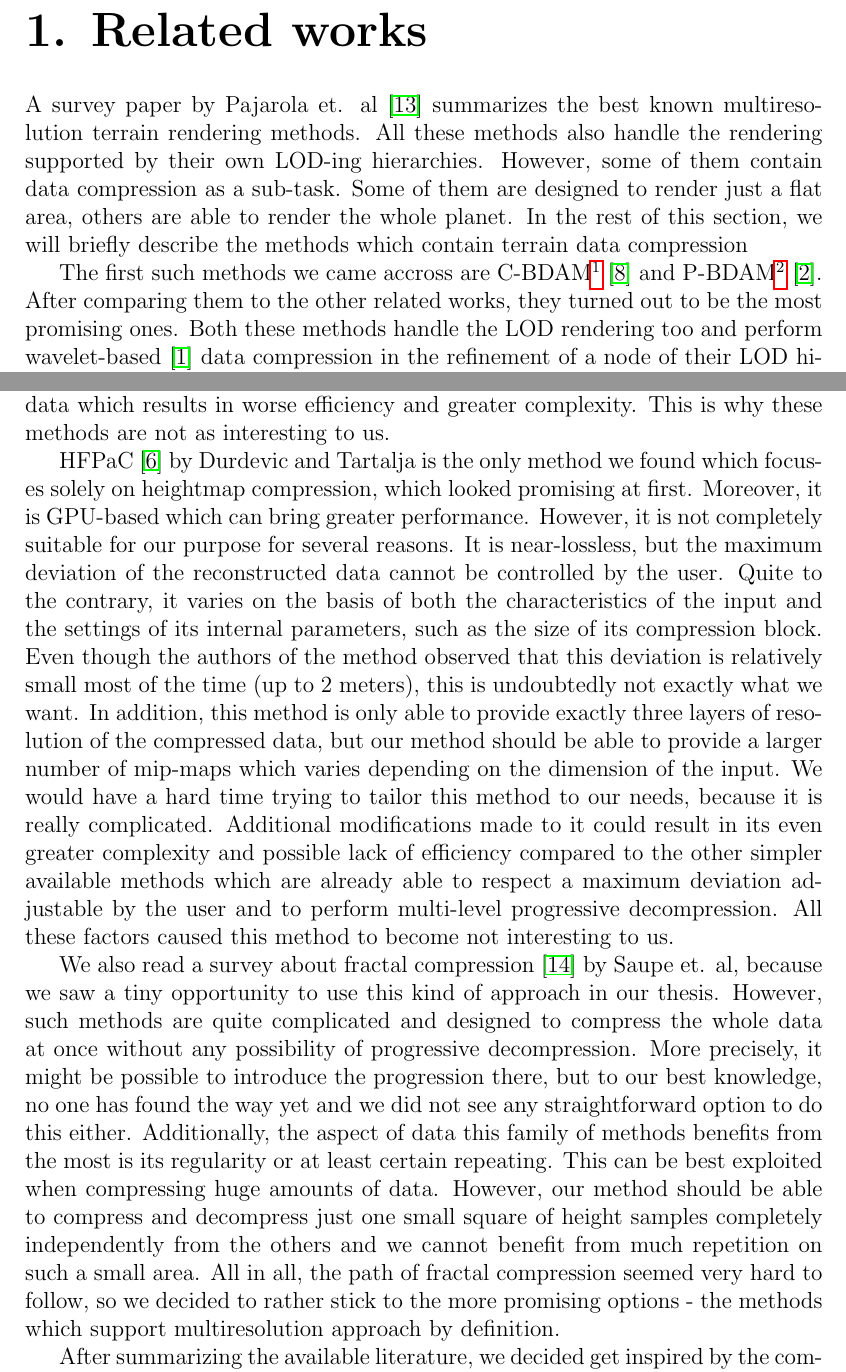
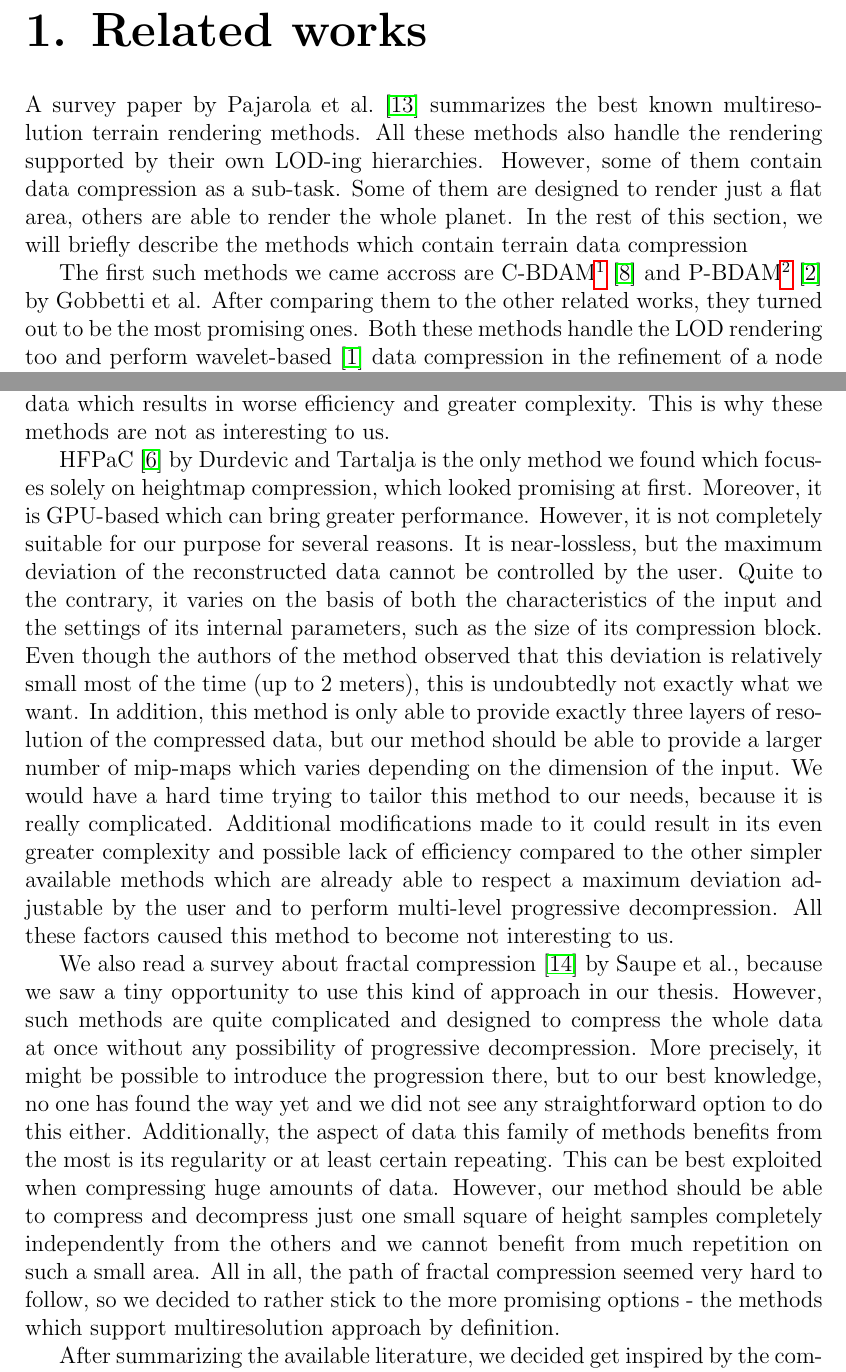
Before and after one commit to misolasan/diplomka, a LaTeX thesis (en/thesis.tex, which reads en/relatedWorks.tex): two parts of pages 9 and 10 of 38, joined at a grey line, cut so that both start at the same text. Compiled offline with pdfLaTeX.

Commit message:
Dalsi uprava uvodu

```diff
--- a/en/relatedWorks.tex
+++ b/en/relatedWorks.tex
@@ -1,8 +1,8 @@
 \chapter{Related works}\label{chap:related_works}
 
- A~survey paper by Pajarola et. al~\cite{survey} summarizes the~best known multiresolution terrain rendering methods. All these methods also handle the~rendering supported by their own LOD-ing hierarchies. However, some of them contain data compression as a sub-task. Some of them are designed to render just a~flat area, others are able to render the~whole planet. In the~rest of this section, we will briefly describe the~methods which contain terrain data compression
+ A~survey paper by Pajarola et al.~\cite{survey} summarizes the~best known multiresolution terrain rendering methods. All these methods also handle the~rendering supported by their own LOD-ing hierarchies. However, some of them contain data compression as a sub-task. Some of them are designed to render just a~flat area, others are able to render the~whole planet. In the~rest of this section, we will briefly describe the~methods which contain terrain data compression
 
- The~first such methods we came accross are C-BDAM\footnote{Compressed Batched Dynamic Adaptive Meshes}~\cite{cbdam} and P-BDAM\footnote{Planet Sized Batched Dynamic Adaptive Meshes}~\cite{pbdam}. After comparing them to the~other related works, they turned out to be the~most promising ones. Both these methods handle the~LOD rendering too and perform wavelet-based~\cite{waveletsTutorial} data compression in the~refinement of a~node of their~LOD hierarchy. Once the~values of a~certain node are known, they are used to predict the~values of its children as accurately as possible. After that, the~differences between these~predictions and the~real values are computed. These are called residuals. With the~help of them, the~real values can be restored with absolute accuracy. However, the~residuals are then quantized to achieve better compression ratio which means that the~compression is lossy. Then, they are losslessly compressed by an~entropy codec~\cite{entropy1, entropy2}. Both these methods are able to compute the~residuals in the~way which ensures that the~error of the~reconstructed data is kept within a~maximum error bound adjustable by the~user in every node of their LOD hierarchy. This can be achieved by a~slight modification of the~second-generation wavelet lifting scheme~\cite{two-stage}. C-BDAM is designed to render just a~flat portion of terrain, whereas P-BDAM is just C-BDAM modified to be able to render a~whole planet. These modifications do not include any improvements to the~efficiency of the~compression, so, from our point of view, it is suffiecient to know just C-BDAM from these two methods. What makes C-BDAM the~most interesting are two aspects: the~outstanding compression ratio achieved and the~ability to respect a~certain user-set maximum per-sample error bound (the~ratio of 64:1 on the~whole planet with 16m maximum deviation).
+ The~first such methods we came accross are C-BDAM\footnote{Compressed Batched Dynamic Adaptive Meshes}~\cite{cbdam} and P-BDAM\footnote{Planet Sized Batched Dynamic Adaptive Meshes}~\cite{pbdam} by  Gobbetti et al. After comparing them to the~other related works, they turned out to be the~most promising ones. Both these methods handle the~LOD rendering too and perform wavelet-based~\cite{waveletsTutorial} data compression in the~refinement of a~node of their~LOD hierarchy. Once the~values of a~certain node are known, they are used to predict the~values of its children as accurately as possible. After that, the~differences between these~predictions and the~real values are computed. These are called residuals. With the~help of them, the~real values can be restored with absolute accuracy. However, the~residuals are then quantized to achieve better compression ratio which means that the~compression is lossy. Then, they are losslessly compressed by an~entropy codec~\cite{entropy1, entropy2}. Both these methods are able to compute the~residuals in the~way which ensures that the~error of the~reconstructed data is kept within a~maximum error bound adjustable by the~user in every node of their LOD hierarchy. This can be achieved by a~slight modification of the~second-generation wavelet lifting scheme~\cite{two-stage}. C-BDAM is designed to render just a~flat portion of terrain, whereas P-BDAM is just C-BDAM modified to be able to render a~whole planet. These modifications do not include any improvements to the~efficiency of the~compression, so, from our point of view, it is suffiecient to know just C-BDAM from these two methods. What makes C-BDAM the~most interesting are two aspects: the~outstanding compression ratio achieved and the~ability to respect a~certain user-set maximum per-sample error bound (the~ratio of 64:1 on the~whole planet with 16m maximum deviation).
 
  Wavelet~tiled pyramids by Ricardo Olanda~\cite{jpeg2000terrain} is another method for rendering a~flat portion of terrain. This method contains data compression based on the~same principle - the~residuals needed to reconstruct the~children of a~square node of the~terrain LOD hierarchy are compressed. The~computation of residuals is based on the~wavelet-based JPEG2000 standard. This method is not able to reconstruct the~data within a~certain maximum-error bound which makes it almost not interesting to us at all. Due to this fact, we cannot judge its compression ratios, as they are not connected with any maximum-error bound. Besides, the~visual artifacts between adjacent nodes of different LODs are not handled by its rendering pipeline, but it needs not bother us anyway.
 
@@ -10,6 +10,6 @@
 
  HFPaC~\cite{fieldGPU} by Durdevic and Tartalja is the~only method we found which focuses solely on heightmap compression, which looked promising at first. Moreover, it is GPU-based which can bring greater performance. However, it is not completely suitable for our purpose for several reasons. It is near-lossless, but the~maximum deviation of the~reconstructed data cannot be controlled by the~user. Quite to the~contrary, it varies on the~basis of both the~characteristics of the~input and the~settings of its internal parameters, such as the~size of its compression block. Even though the~authors of the~method observed that this deviation is relatively small most of the~time (up to 2~meters), this is undoubtedly not exactly what we want. In addition, this method is only able to provide exactly three layers of resolution of the~compressed data, but our method should be able to provide a~larger number of mip-maps which varies depending on the~dimension of the~input. We would have a~hard time trying to tailor this method to our needs, because it is really complicated. Additional modifications made to it could result in its even greater complexity and possible lack of efficiency compared to the~other simpler available methods which are already able to respect a~maximum deviation adjustable by the~user and to perform multi-level progressive decompression. All these factors caused this method to become not interesting to us.
 
- We also read a~survey about fractal compression~\cite{fractal} by Saupe et. al, because we saw a~tiny opportunity to use this kind of approach in our thesis. However, such methods are quite complicated and designed to compress the~whole data at once without any possibility of progressive decompression. More precisely, it might be possible to introduce the~progression there, but to our best knowledge, no one has found the~way yet and we did not see any straightforward option to do this either. Additionally, the~aspect of data this family of methods benefits from the~most is its regularity or at least certain repeating. This can be best exploited when compressing huge amounts of data. However, our method should be able to compress and decompress just one small square of height samples completely independently from the~others and we cannot benefit from much repetition on such a~small area. All in all, the~path of fractal compression seemed very hard to follow, so we decided to rather stick to the~more promising options - the~methods which support multiresolution approach by definition.
+ We also read a~survey about fractal compression~\cite{fractal} by Saupe et al., because we saw a~tiny opportunity to use this kind of approach in our thesis. However, such methods are quite complicated and designed to compress the~whole data at once without any possibility of progressive decompression. More precisely, it might be possible to introduce the~progression there, but to our best knowledge, no one has found the~way yet and we did not see any straightforward option to do this either. Additionally, the~aspect of data this family of methods benefits from the~most is its regularity or at least certain repeating. This can be best exploited when compressing huge amounts of data. However, our method should be able to compress and decompress just one small square of height samples completely independently from the~others and we cannot benefit from much repetition on such a~small area. All in all, the~path of fractal compression seemed very hard to follow, so we decided to rather stick to the~more promising options - the~methods which support multiresolution approach by definition.
 
  After summarizing the~available literature, we decided get inspired by the~compression inside C-BDAM and tailor it for our needs to create our own method. The~main reasons are that C-BDAM achieves the~best compression ratios and is able to respect a~certain maximum-error bound adjustable by the~user which is exactly what we needed, too. As we already mentioned in the~beginning, the~size of the~compressed data was the~most important constraint, which is why we chose to follow the~best compression ratio. However, at the~same time, it did not seem that C-BDAM sacrificed a~lot in order to achieve the~good ratios - its compression is relatively simple, maybe the~simplest from among the~studied methods, which makes it easy to understand and also possibly fast when implemented. Thus, it remained to modify the~compression inside C-BDAM to be usable in our method. This did not seem to be too hard to do, as C-BDAM performs the~compression inside the~refinement of a~node of its LOD hierarchy. Due to the~request that our method should be able to decompress the~mip-maps progressively, it seemed convenient to put the~compression in our method inside the~refiniment of a~mip-map. This way, only the~residuals needed to reconstruct the~following finer mip-map would have to be fetched in order to perform a~single step of refinement. So, instead of a~LOD node in C-BDAM, we put a~mip-map in our method.  Additionally, we significantly simplified the~compression equations performed in C-BDAM in order to increase the~efficiency and speed of our method, while still being able to satisfy the~required maximum absolute error bound constraint. However, let it be repeated again that a~LOD node in C-BDAM is actually the~basic component of its multiresolution rendering hierarchy, whereas a~mip-map in our method not, it is only a~side component of the~LOD hierarchy of the~application into which our method should be plugged. The~main component of the~multiresolution rendering hierarchy of this application is the~square which should be compressed by this method, so our method lies outside this hierarchy. However, it is not hard to utilize the~compression in C-BDAM inside our method, because the~principle remains the~same in both cases - we refine a~set of height samples to a~more detailed one.
```
Also changed, not shown: en/details.tex (+1 -1 lines), en/thesis.pdf, 2 other files.
